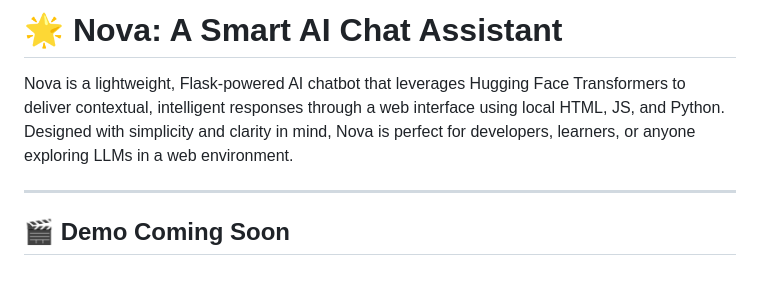
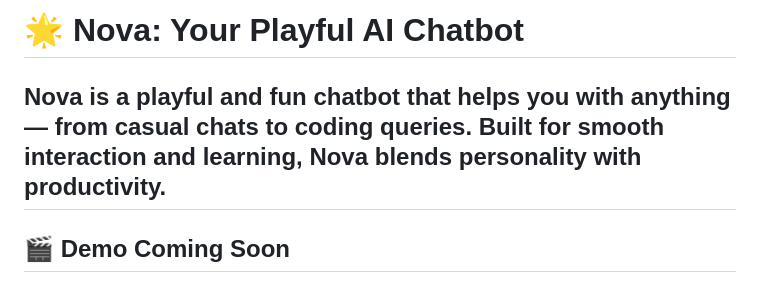
Before and after one commit to sreekar020/Nova, a Markdown page: README.md, the part around the change. Rendered like a GitHub page.

```diff
--- a/README.md
+++ b/README.md
@@ -1,7 +1,6 @@
-# 🌟 Nova: A Smart AI Chat Assistant
+# 🌟 Nova: Your Playful AI Chatbot
 
-Nova is a lightweight, Flask-powered AI chatbot that leverages Hugging Face Transformers to deliver contextual, intelligent responses through a web interface using local HTML, JS, and Python. Designed with simplicity and clarity in mind, Nova is perfect for developers, learners, or anyone exploring LLMs in a web environment.
-
+Nova is a playful and fun chatbot that helps you with anything — from casual chats to coding queries. Built for smooth interaction and learning, Nova blends personality with productivity.
 ---
 
 ## 🎬 Demo Coming Soon
```
